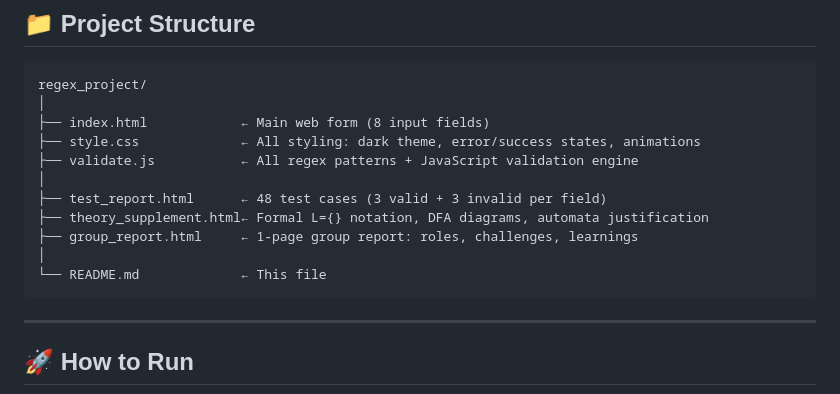
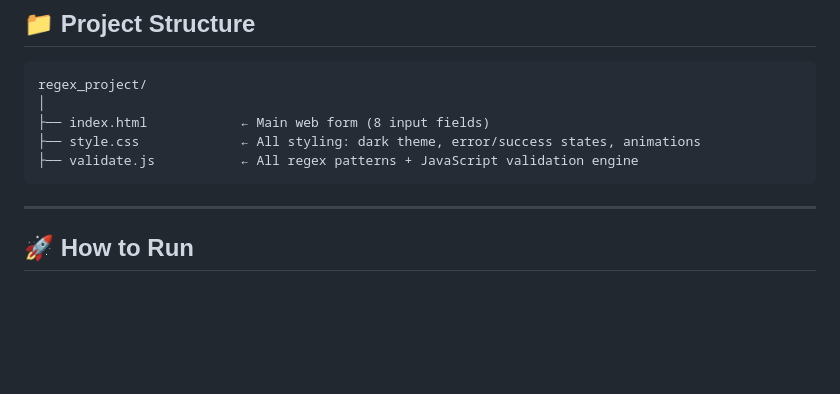
Before and after one commit to mansictrl/Student-Registration-System-Validator_2, a Markdown page: README.md, the part around the change. Rendered like a GitHub page; blank space fills up the shorter version.

Commit message:
Update README to remove obsolete file references
Removed references to test report, theory supplement, and group report.

````diff
--- a/README.md
+++ b/README.md
@@ -12,12 +12,6 @@ regex_project/
 ├── index.html            ← Main web form (8 input fields)
 ├── style.css             ← All styling: dark theme, error/success states, animations
 ├── validate.js           ← All regex patterns + JavaScript validation engine
-│
-├── test_report.html      ← 48 test cases (3 valid + 3 invalid per field)
-├── theory_supplement.html← Formal L={} notation, DFA diagrams, automata justification
-├── group_report.html     ← 1-page group report: roles, challenges, learnings
-│
-└── README.md             ← This file
 ```
 
 ---
````
